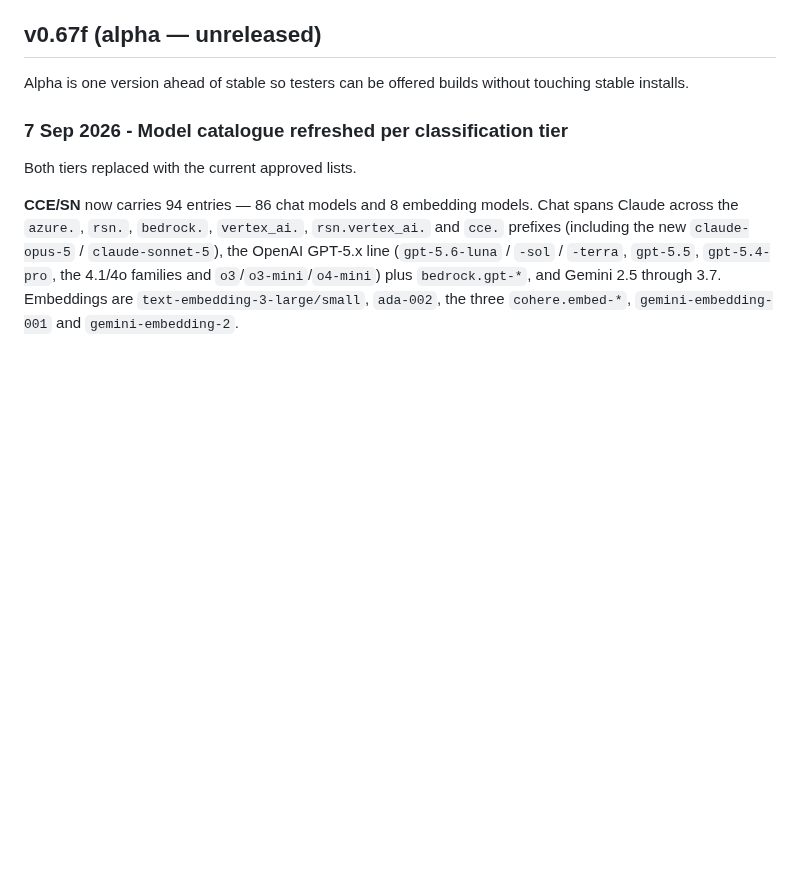
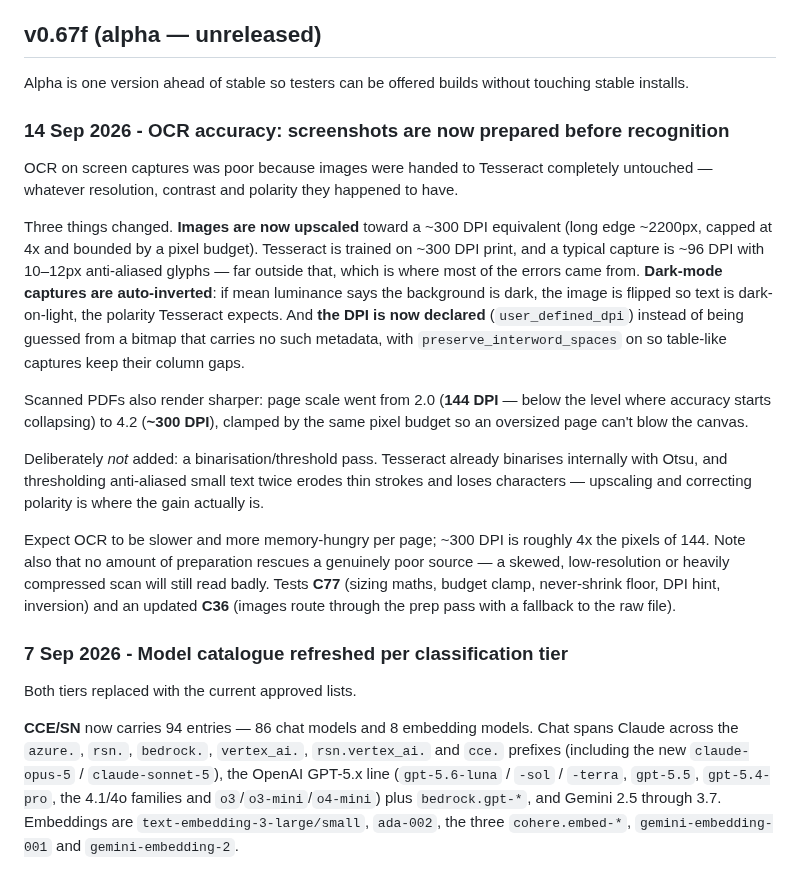
Before and after one commit to hack-techv2/LCL, a Markdown page: CHANGELOG.md, the part around the change. GitHub-like rendering; blank space fills up the shorter version.

Commit message:
changelog: OCR image preparation [alpha]

```diff
--- a/CHANGELOG.md
+++ b/CHANGELOG.md
@@ -7,6 +7,18 @@ v0.67e is the current stable release (28 Aug 2026). Everything under the
 
 Alpha is one version ahead of stable so testers can be offered builds without
 touching stable installs.
+
+### 14 Sep 2026 - OCR accuracy: screenshots are now prepared before recognition
+
+OCR on screen captures was poor because images were handed to Tesseract completely untouched — whatever resolution, contrast and polarity they happened to have.
+
+Three things changed. **Images are now upscaled** toward a ~300 DPI equivalent (long edge ~2200px, capped at 4x and bounded by a pixel budget). Tesseract is trained on ~300 DPI print, and a typical capture is ~96 DPI with 10–12px anti-aliased glyphs — far outside that, which is where most of the errors came from. **Dark-mode captures are auto-inverted**: if mean luminance says the background is dark, the image is flipped so text is dark-on-light, the polarity Tesseract expects. And **the DPI is now declared** (`user_defined_dpi`) instead of being guessed from a bitmap that carries no such metadata, with `preserve_interword_spaces` on so table-like captures keep their column gaps.
+
+Scanned PDFs also render sharper: page scale went from 2.0 (**144 DPI** — below the level where accuracy starts collapsing) to 4.2 (**~300 DPI**), clamped by the same pixel budget so an oversized page can't blow the canvas.
+
+Deliberately *not* added: a binarisation/threshold pass. Tesseract already binarises internally with Otsu, and thresholding anti-aliased small text twice erodes thin strokes and loses characters — upscaling and correcting polarity is where the gain actually is.
+
+Expect OCR to be slower and more memory-hungry per page; ~300 DPI is roughly 4x the pixels of 144. Note also that no amount of preparation rescues a genuinely poor source — a skewed, low-resolution or heavily compressed scan will still read badly. Tests **C77** (sizing maths, budget clamp, never-shrink floor, DPI hint, inversion) and an updated **C36** (images route through the prep pass with a fallback to the raw file).
 
 ### 7 Sep 2026 - Model catalogue refreshed per classification tier
 
```
